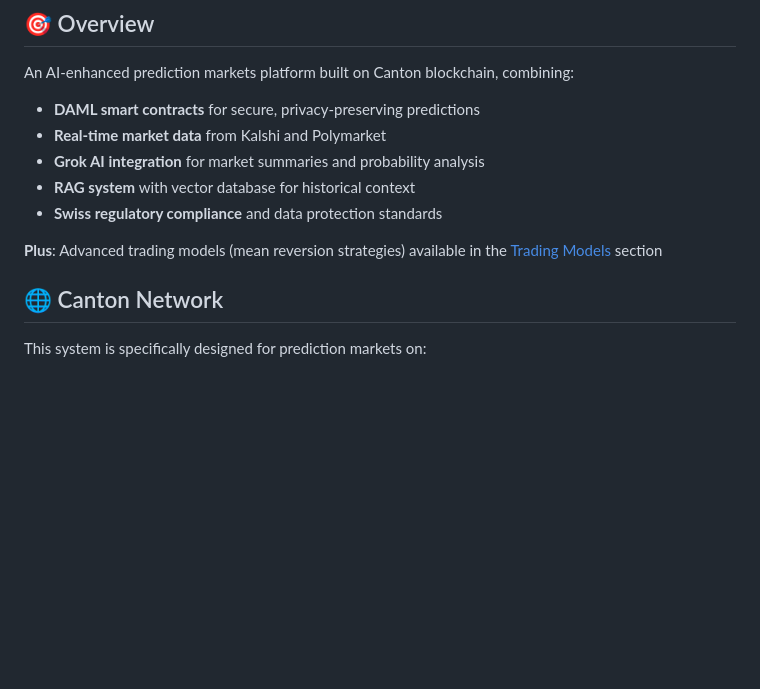
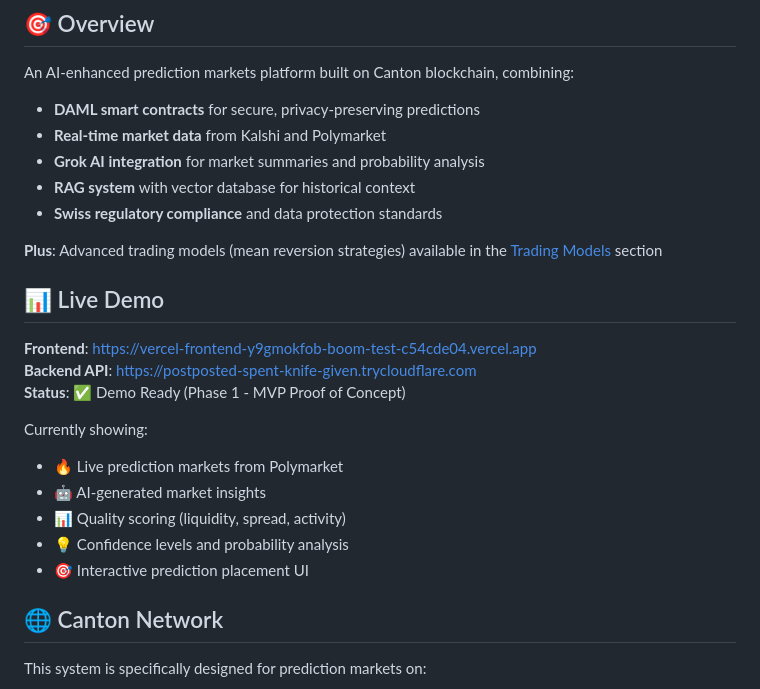
Before and after one commit to b1rdmania/canton-prediction-markets, a Markdown page: README.md, the part around the change. Rendered like a GitHub page; blank space fills up the shorter version.

Commit message:
Add live demo URLs to README

```diff
--- a/README.md
+++ b/README.md
@@ -14,6 +14,19 @@ An AI-enhanced prediction markets platform built on Canton blockchain, combining
 - **Swiss regulatory compliance** and data protection standards
 
 **Plus**: Advanced trading models (mean reversion strategies) available in the [Trading Models](vercel-frontend/public/trading-models/) section
+
+## 📊 Live Demo
+
+**Frontend**: https://vercel-frontend-y9gmokfob-boom-test-c54cde04.vercel.app
+**Backend API**: https://postposted-spent-knife-given.trycloudflare.com
+**Status**: ✅ Demo Ready (Phase 1 - MVP Proof of Concept)
+
+Currently showing:
+- 🔥 Live prediction markets from Polymarket
+- 🤖 AI-generated market insights
+- 📊 Quality scoring (liquidity, spread, activity)
+- 💡 Confidence levels and probability analysis
+- 🎯 Interactive prediction placement UI
 
 ## 🌐 Canton Network
 
```
